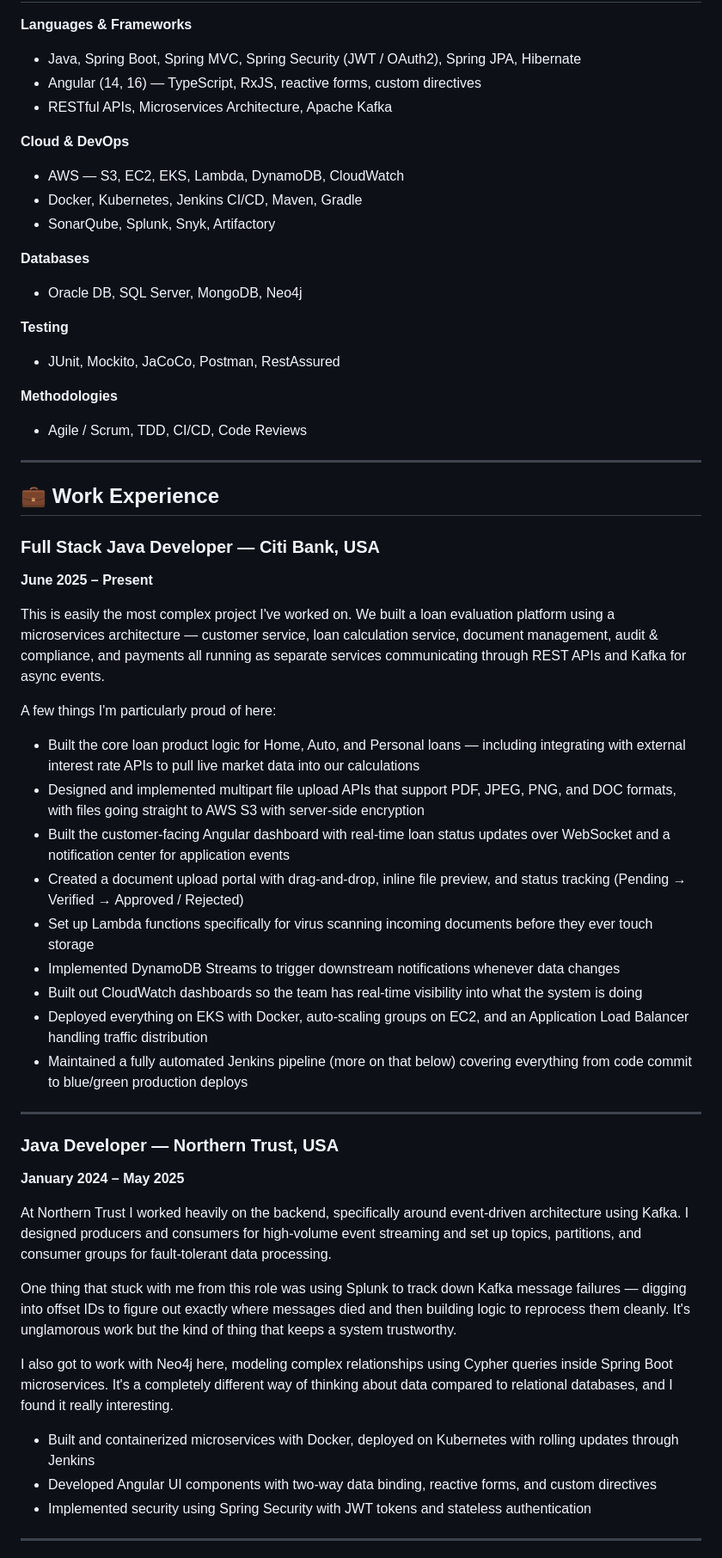
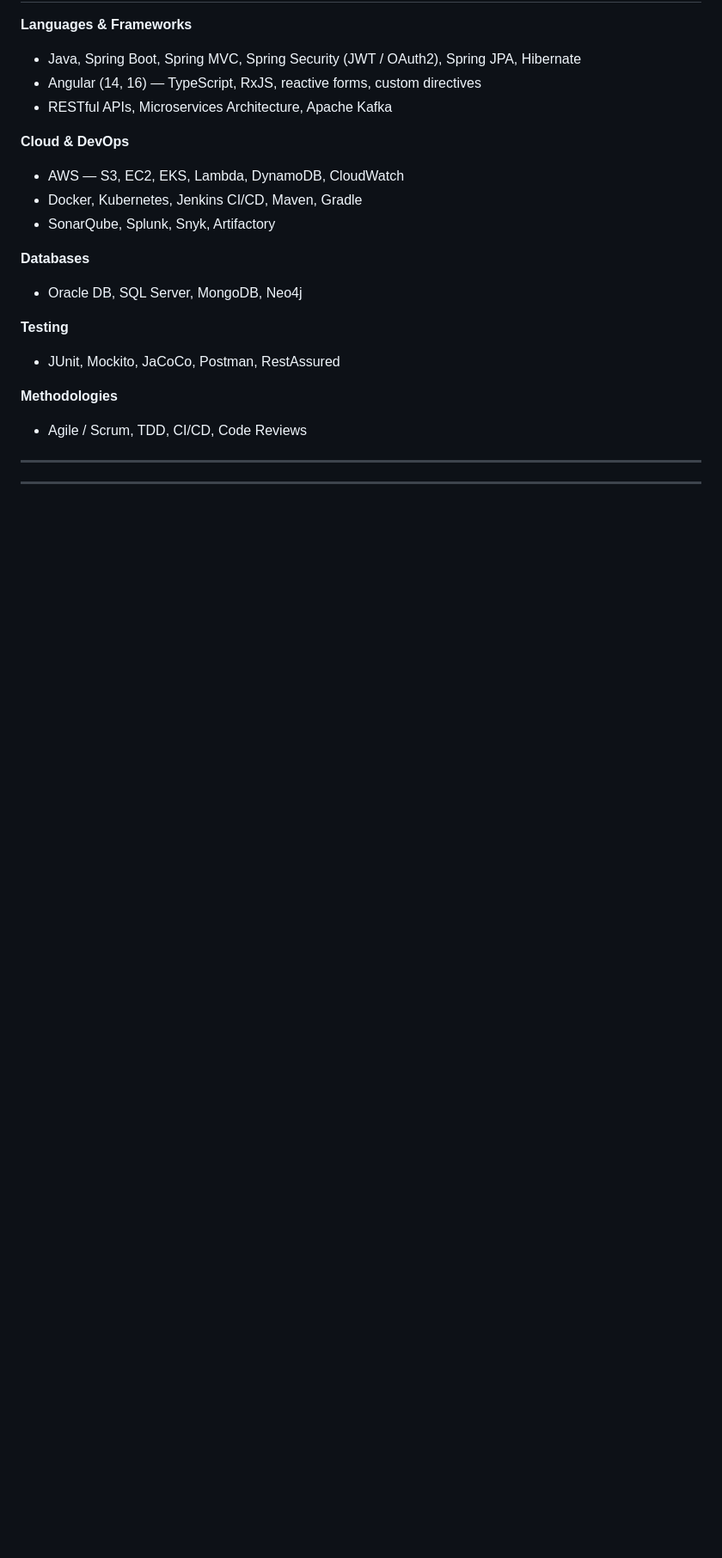
Before and after one commit to JajalaUday/jajalauday, a Markdown page: README.md, the part around one of its changes. Shown at 86% size. GitHub-like rendering; blank space fills up the shorter version.

Commit message:
Revise README.md for clarity and updates
Updated personal introduction and work experience details in README.md. Added location change and refined project descriptions.

```diff
--- a/README.md
+++ b/README.md
@@ -29,39 +29,5 @@ Right now I'm working at Citi Bank in the US, where I'm part of a team building
 
 ---
 
-## 💼 Work Experience
-
-### Full Stack Java Developer — Citi Bank, USA
-**June 2025 – Present**
-
-This is easily the most complex project I've worked on. We built a loan evaluation platform using a microservices architecture — customer service, loan calculation service, document management, audit & compliance, and payments all running as separate services communicating through REST APIs and Kafka for async events.
-
-A few things I'm particularly proud of here:
-
-- Built the core loan product logic for Home, Auto, and Personal loans — including integrating with external interest rate APIs to pull live market data into our calculations
-- Designed and implemented multipart file upload APIs that support PDF, JPEG, PNG, and DOC formats, with files going straight to AWS S3 with server-side encryption
-- Built the customer-facing Angular dashboard with real-time loan status updates over WebSocket and a notification center for application events
-- Created a document upload portal with drag-and-drop, inline file preview, and status tracking (Pending → Verified → Approved / Rejected)
-- Set up Lambda functions specifically for virus scanning incoming documents before they ever touch storage
-- Implemented DynamoDB Streams to trigger downstream notifications whenever data changes
-- Built out CloudWatch dashboards so the team has real-time visibility into what the system is doing
-- Deployed everything on EKS with Docker, auto-scaling groups on EC2, and an Application Load Balancer handling traffic distribution
-- Maintained a fully automated Jenkins pipeline (more on that below) covering everything from code commit to blue/green production deploys
-
 ---
 
-### Java Developer — Northern Trust, USA
-**January 2024 – May 2025**
-
-At Northern Trust I worked heavily on the backend, specifically around event-driven architecture using Kafka. I designed producers and consumers for high-volume event streaming and set up topics, partitions, and consumer groups for fault-tolerant data processing.
-
-One thing that stuck with me from this role was using Splunk to track down Kafka message failures — digging into offset IDs to figure out exactly where messages died and then building logic to reprocess them cleanly. It's unglamorous work but the kind of thing that keeps a system trustworthy.
-
-I also got to work with Neo4j here, modeling complex relationships using Cypher queries inside Spring Boot microservices. It's a completely different way of thinking about data compared to relational databases, and I found it really interesting.
-
-- Built and containerized microservices with Docker, deployed on Kubernetes with rolling updates through Jenkins
-- Developed Angular UI components with two-way data binding, reactive forms, and custom directives
-- Implemented security using Spring Security with JWT tokens and stateless authentication
-
----
-
```
Also changed, not shown: other parts of README.md (+4 -32 lines).
